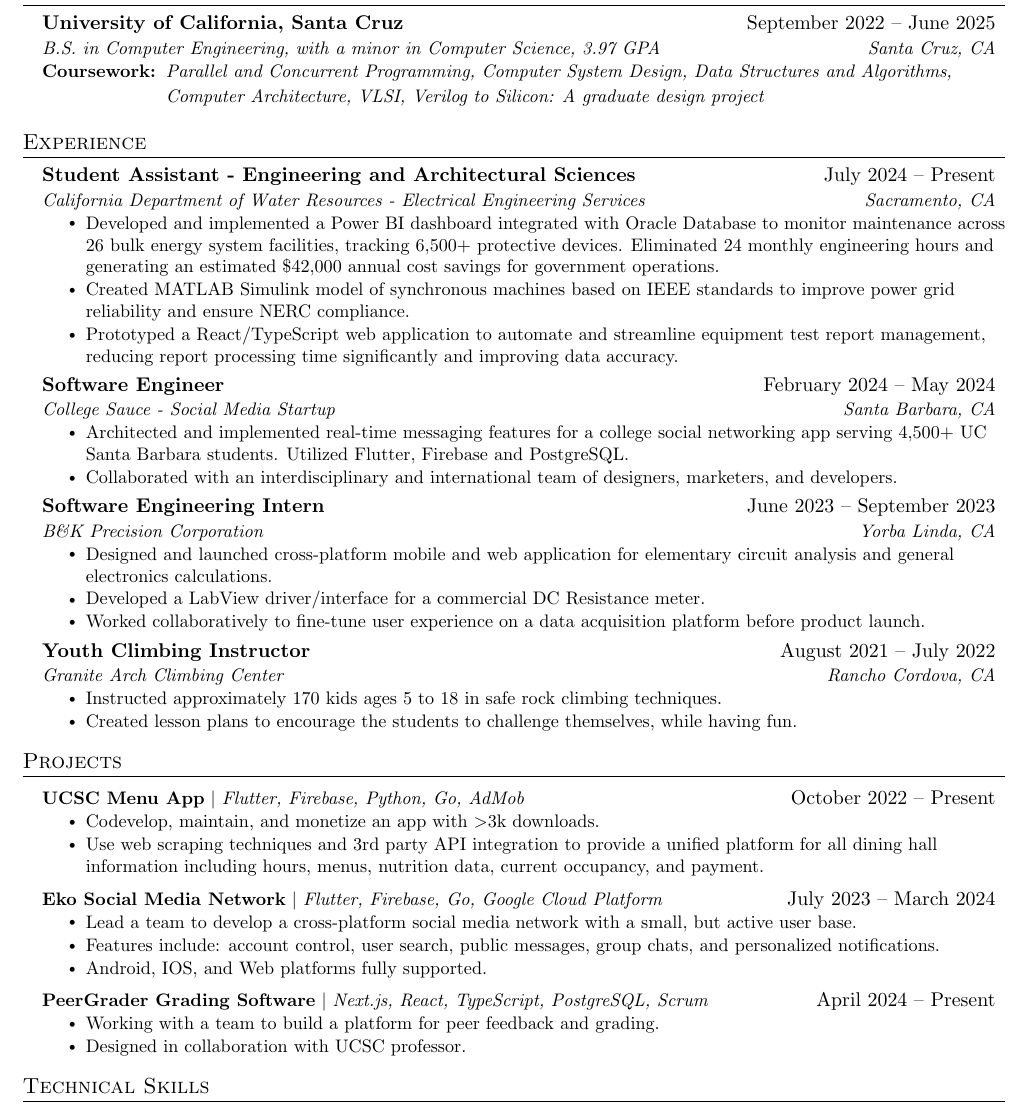
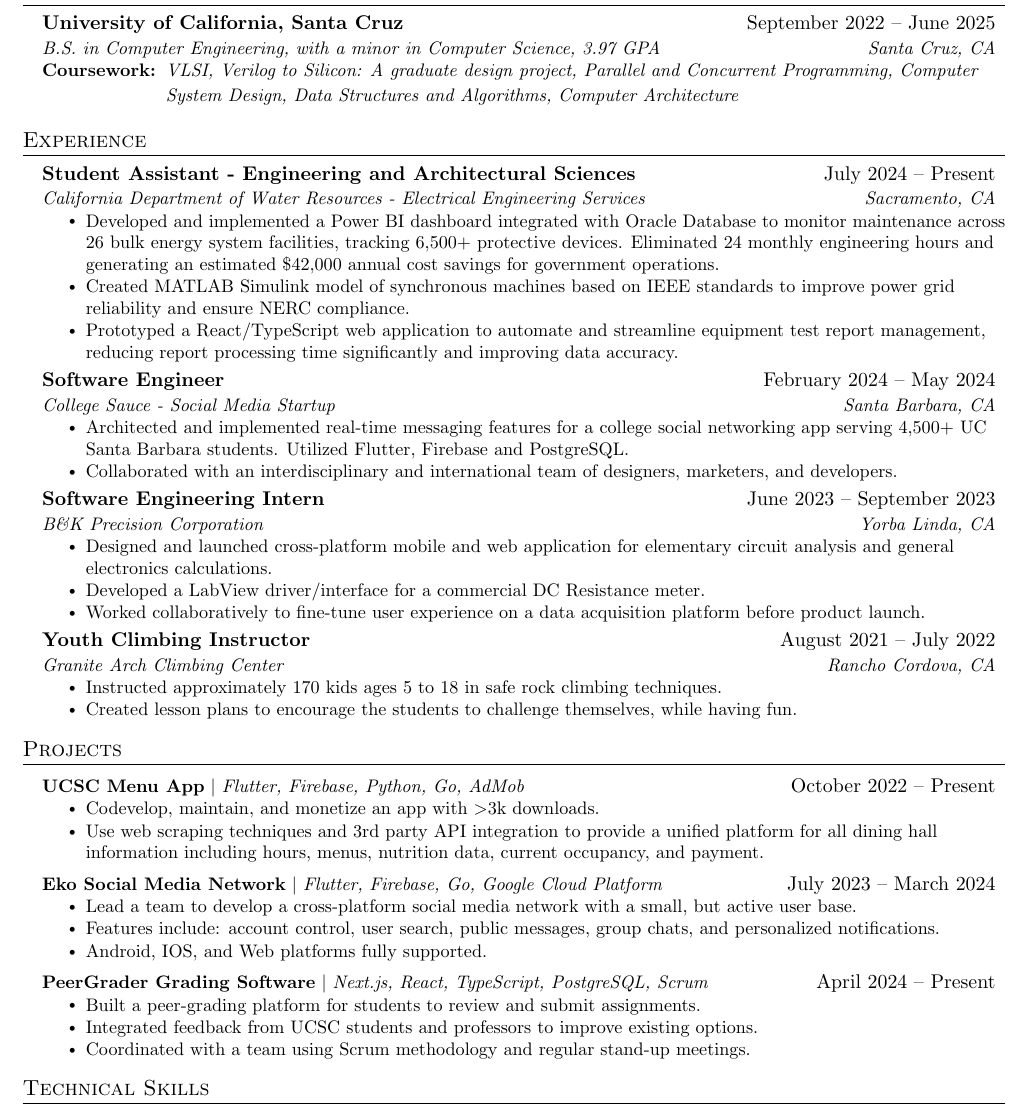
Before and after one commit to nunibye/Resume, a LaTeX CV (resume.tex): part of the page, cut so that both start at the same text. Compiled offline with pdfLaTeX.

Commit message:
peergrader change, course work

```diff
--- a/resume.tex
+++ b/resume.tex
@@ -138,7 +138,7 @@
 \resumeSubheading
 {University of California, Santa Cruz}{ September 2022 -- June 2025}
 {B.S. in Computer Engineering, with a minor in Computer Science, 3.97 GPA}{Santa Cruz, CA}
-\resumeSubSubheadingLeft{Coursework:}{Parallel and Concurrent Programming, Computer System Design, Data Structures and Algorithms, Computer Architecture, VLSI, Verilog to Silicon: A graduate design project}
+\resumeSubSubheadingLeft{Coursework:}{VLSI, Verilog to Silicon: A graduate design project, Parallel and Concurrent Programming, Computer System Design, Data Structures and Algorithms, Computer Architecture}
 
 \resumeSubHeadingListEnd
 
@@ -215,9 +215,9 @@
 \resumeProjectHeading
 {\textbf{PeerGrader Grading Software} $|$ \emph{Next.js, React, TypeScript, PostgreSQL, Scrum}}{ April 2024 -- Present}
 \resumeItemListStart
-\resumeItem{Working with a team to build a platform for peer feedback and grading.}
-\resumeItem{Designed in collaboration with UCSC professor.}
-
+\resumeItem{Built a peer-grading platform for students to review and submit assignments.}
+\resumeItem{Integrated feedback from UCSC students and professors to improve existing options.}
+\resumeItem{Coordinated with a team using Scrum methodology and regular stand-up meetings.}
 \resumeItemListEnd
 \resumeSubHeadingListEnd
 
```
Also changed, not shown: resume.pdf.
